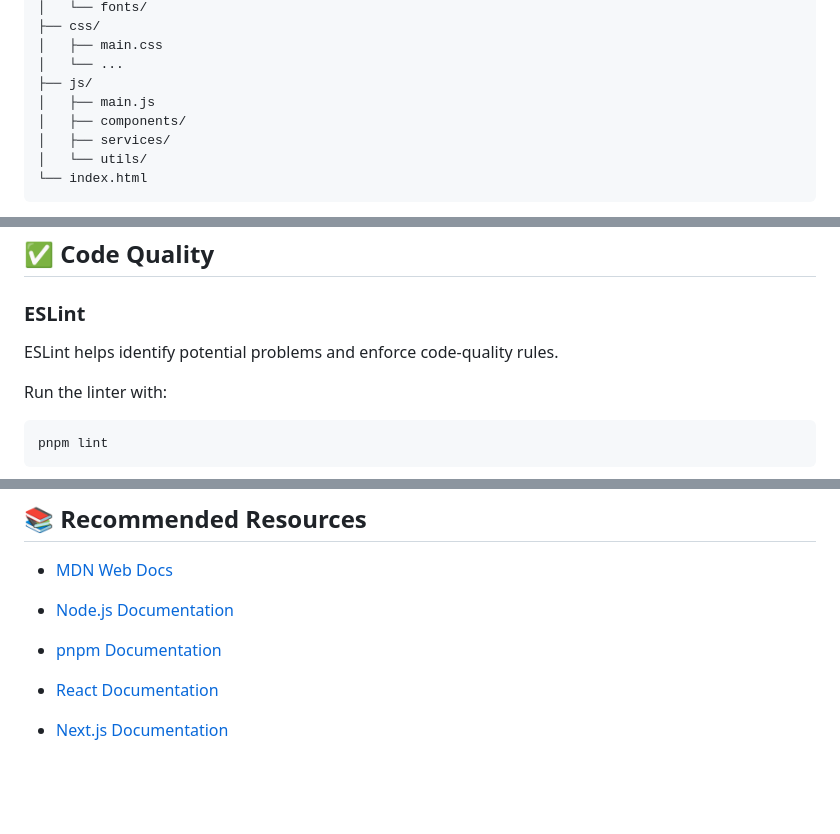
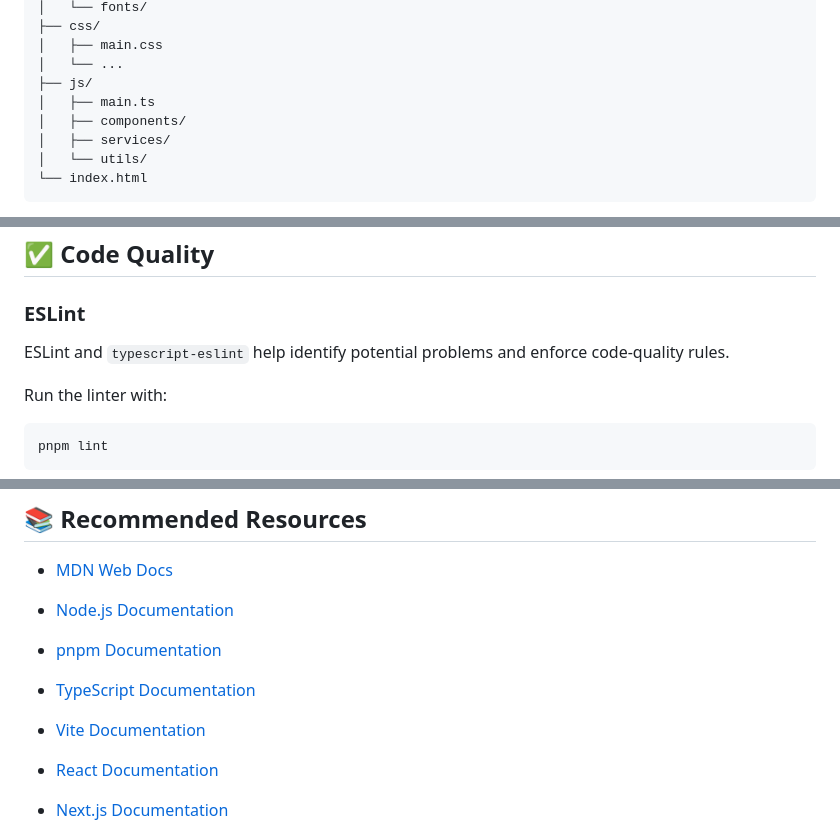
Before and after one commit to 1Amal/WebDevGitHubProjectTemplate, a Markdown page: README.md, 3 parts joined by grey strips. Drawn GitHub-style; blank space fills up the shorter version.

```diff
--- a/README.md
+++ b/README.md
@@ -154,7 +202,7 @@ src/
 │   ├── main.css
 │   └── ...
 ├── js/
-│   ├── main.js
+│   ├── main.ts
 │   ├── components/
 │   ├── services/
 │   └── utils/
@@ -302,7 +358,7 @@ The structure should reflect the needs of the application rather than following
 
 ### ESLint
 
-ESLint helps identify potential problems and enforce code-quality rules.
+ESLint and `typescript-eslint` help identify potential problems and enforce code-quality rules.
 
 Run the linter with:
 
@@ -399,6 +467,10 @@ Documentation can contain:
 
 - [pnpm Documentation](https://pnpm.io/)
 
+- [TypeScript Documentation](https://www.typescriptlang.org/docs/)
+
+- [Vite Documentation](https://vite.dev/)
+
 - [React Documentation](https://react.dev/)
 
 - [Next.js Documentation](https://nextjs.org/docs)
```
Also changed, not shown: other parts of README.md (+84 -18 lines).
